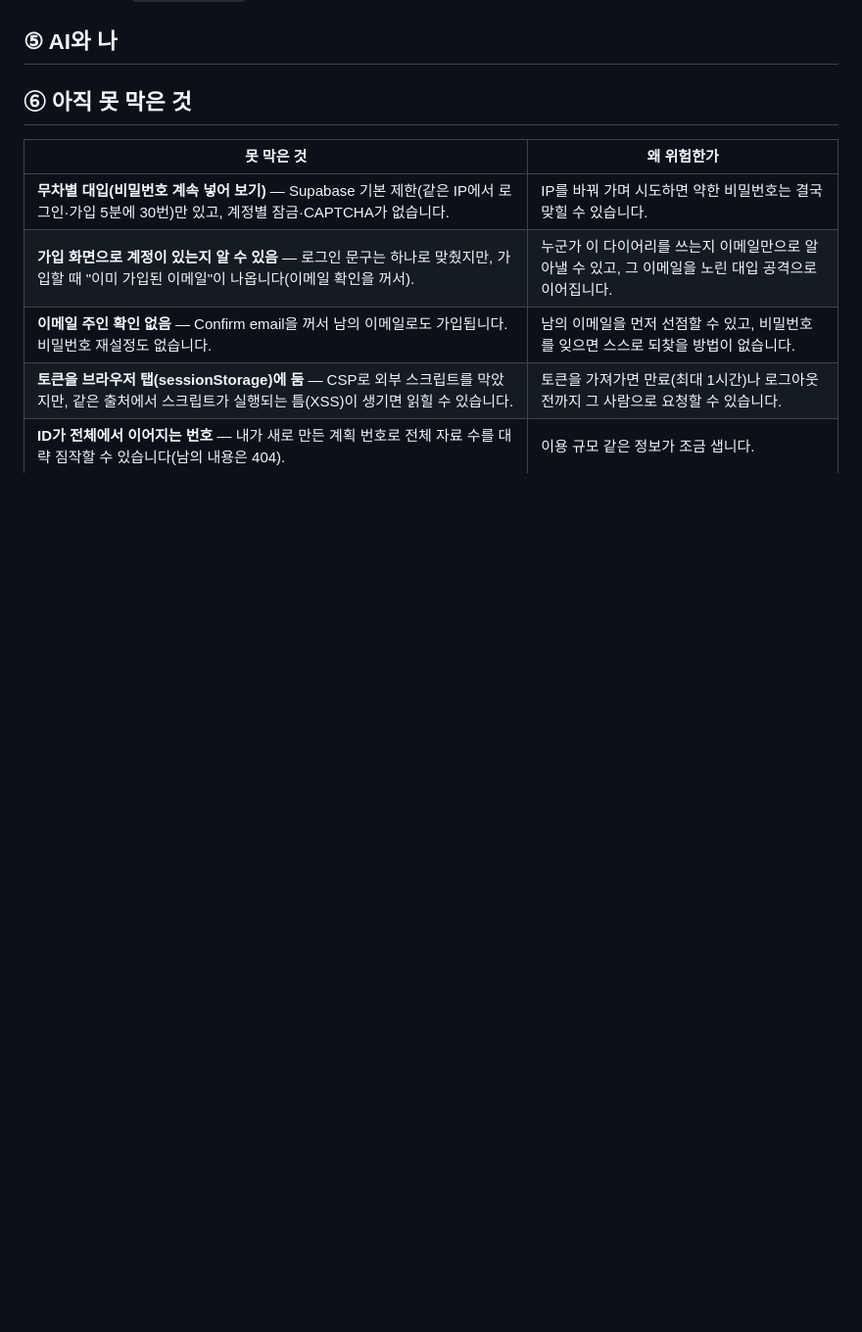
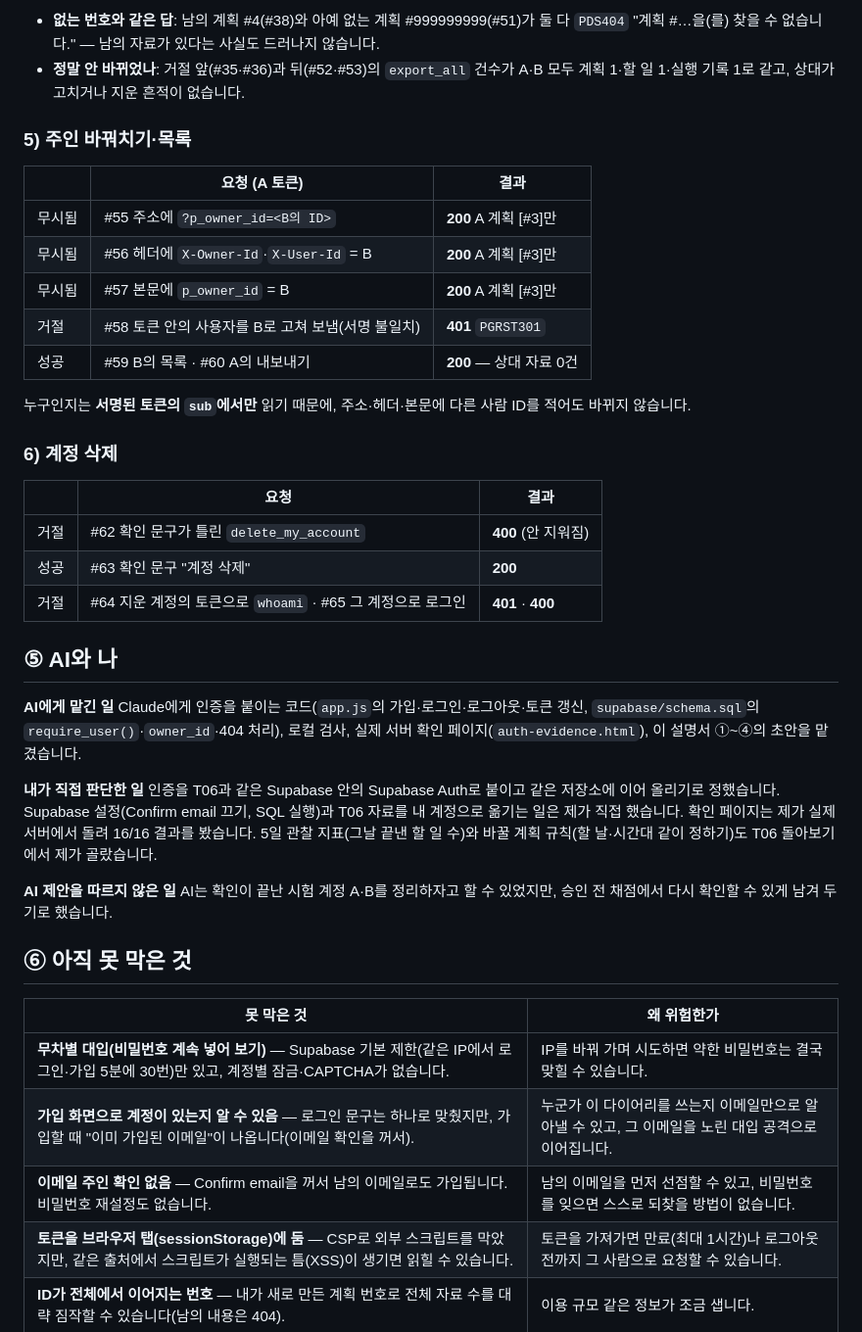
Before and after one commit to dochiHS/pds-diary, a Markdown page: docs/AUTH.md, the part around one of its changes. Shown at 98% size. GitHub-like rendering; blank space fills up the shorter version.

```diff
--- a/docs/AUTH.md
+++ b/docs/AUTH.md
@@ -58,7 +108,36 @@
+- **없는 번호와 같은 답**: 남의 계획 #4(#38)와 아예 없는 계획 #999999999(#51)가 둘 다 `PDS404` "계획 #…을(를) 찾을 수 없습니다." — 남의 자료가 있다는 사실도 드러나지 않습니다.
+- **정말 안 바뀌었나**: 거절 앞(#35·#36)과 뒤(#52·#53)의 `export_all` 건수가 A·B 모두 계획 1·할 일 1·실행 기록 1로 같고, 상대가 고치거나 지운 흔적이 없습니다.
+
+### 5) 주인 바꿔치기·목록
+
+| | 요청 (A 토큰) | 결과 |
+|---|---|---|
+| 무시됨 | #55 주소에 `?p_owner_id=<B의 ID>` | **200** A 계획 [#3]만 |
+| 무시됨 | #56 헤더에 `X-Owner-Id`·`X-User-Id` = B | **200** A 계획 [#3]만 |
+| 무시됨 | #57 본문에 `p_owner_id` = B | **200** A 계획 [#3]만 |
+| 거절 | #58 토큰 안의 사용자를 B로 고쳐 보냄(서명 불일치) | **401** `PGRST301` |
+| 성공 | #59 B의 목록 · #60 A의 내보내기 | **200** — 상대 자료 0건 |
+
+누구인지는 **서명된 토큰의 `sub`에서만** 읽기 때문에, 주소·헤더·본문에 다른 사람 ID를 적어도 바뀌지 않습니다.
+
+### 6) 계정 삭제
+
+| | 요청 | 결과 |
+|---|---|---|
+| 거절 | #62 확인 문구가 틀린 `delete_my_account` | **400** (안 지워짐) |
+| 성공 | #63 확인 문구 "계정 삭제" | **200** |
+| 거절 | #64 지운 계정의 토큰으로 `whoami` · #65 그 계정으로 로그인 | **401** · **400** |
 
 ## ⑤ AI와 나
 
-<!-- 제출 전에 내 말로 다듬음 -->
+**AI에게 맡긴 일**
+Claude에게 인증을 붙이는 코드(`app.js`의 가입·로그인·로그아웃·토큰 갱신, `supabase/schema.sql`의 `require_user()`·`owner_id`·404 처리), 로컬 검사, 실제 서버 확인 페이지(`auth-evidence.html`), 이 설명서 ①~④의 초안을 맡겼습니다.
+
+**내가 직접 판단한 일**
+인증을 T06과 같은 Supabase 안의 Supabase Auth로 붙이고 같은 저장소에 이어 올리기로 정했습니다. Supabase 설정(Confirm email 끄기, SQL 실행)과 T06 자료를 내 계정으로 옮기는 일은 제가 직접 했습니다. 확인 페이지는 제가 실제 서버에서 돌려 16/16 결과를 봤습니다. 5일 관찰 지표(그날 끝낸 할 일 수)와 바꿀 계획 규칙(할 날·시간대 같이 정하기)도 T06 돌아보기에서 제가 골랐습니다.
+
+**AI 제안을 따르지 않은 일**
+AI는 확인이 끝난 시험 계정 A·B를 정리하자고 할 수 있었지만, 승인 전 채점에서 다시 확인할 수 있게 남겨 두기로 했습니다.
 
 ## ⑥ 아직 못 막은 것
 
```
Also changed, not shown: other parts of docs/AUTH.md (+51 -1 lines).
